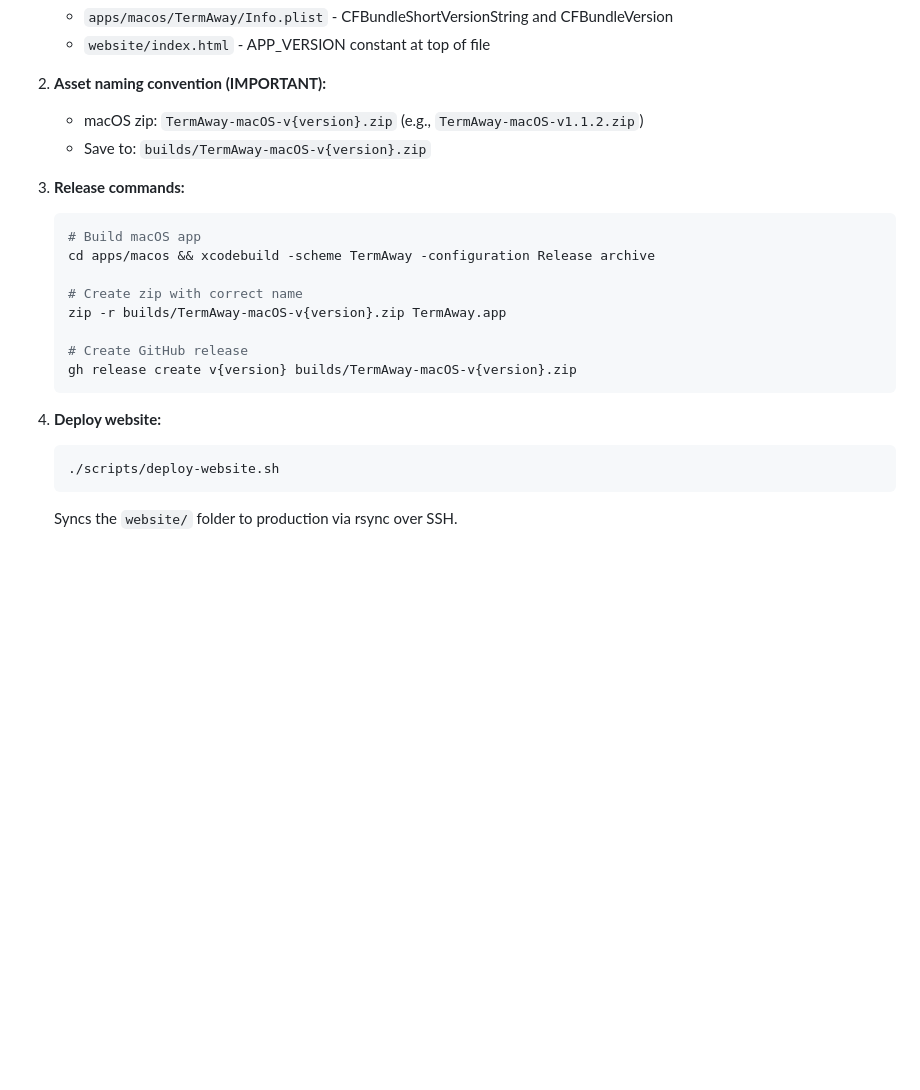
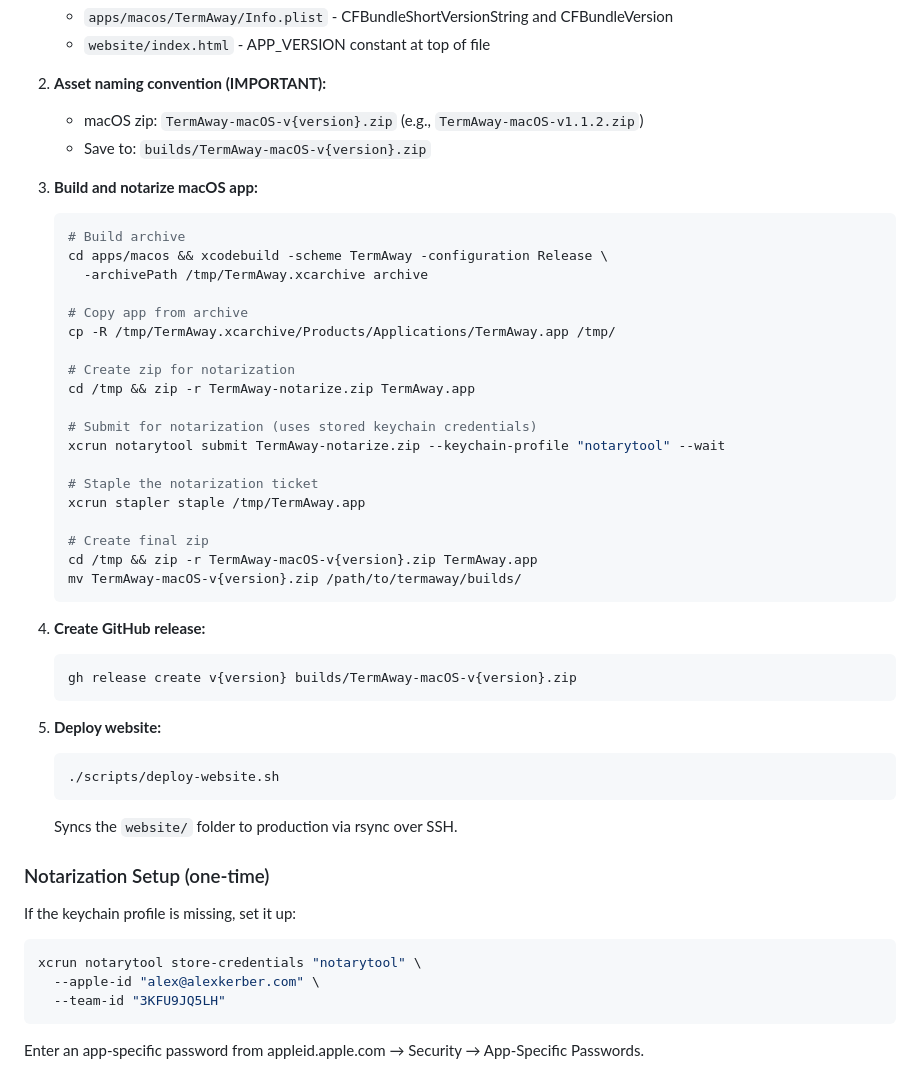
Before and after one commit to alexkerber/termaway, a Markdown page: CLAUDE.md, the part around the change. GitHub-like rendering; blank space fills up the shorter version.

Commit message:
Document notarization workflow in CLAUDE.md
Co-Authored-By: Claude Opus 4.5 <noreply@anthropic.com>

````diff
--- a/CLAUDE.md
+++ b/CLAUDE.md
@@ -130,23 +130,52 @@ When creating a new release:
    - macOS zip: `TermAway-macOS-v{version}.zip` (e.g., `TermAway-macOS-v1.1.2.zip`)
    - Save to: `builds/TermAway-macOS-v{version}.zip`
 
-3. **Release commands:**
+3. **Build and notarize macOS app:**
 
    ```bash
-   # Build macOS app
-   cd apps/macos && xcodebuild -scheme TermAway -configuration Release archive
+   # Build archive
+   cd apps/macos && xcodebuild -scheme TermAway -configuration Release \
+     -archivePath /tmp/TermAway.xcarchive archive
 
-   # Create zip with correct name
-   zip -r builds/TermAway-macOS-v{version}.zip TermAway.app
+   # Copy app from archive
+   cp -R /tmp/TermAway.xcarchive/Products/Applications/TermAway.app /tmp/
 
-   # Create GitHub release
+   # Create zip for notarization
+   cd /tmp && zip -r TermAway-notarize.zip TermAway.app
+
+   # Submit for notarization (uses stored keychain credentials)
+   xcrun notarytool submit TermAway-notarize.zip --keychain-profile "notarytool" --wait
+
+   # Staple the notarization ticket
+   xcrun stapler staple /tmp/TermAway.app
+
+   # Create final zip
+   cd /tmp && zip -r TermAway-macOS-v{version}.zip TermAway.app
+   mv TermAway-macOS-v{version}.zip /path/to/termaway/builds/
+   ```
+
+4. **Create GitHub release:**
+
+   ```bash
    gh release create v{version} builds/TermAway-macOS-v{version}.zip
    ```
 
-4. **Deploy website:**
+5. **Deploy website:**
 
    ```bash
    ./scripts/deploy-website.sh
    ```
 
    Syncs the `website/` folder to production via rsync over SSH.
+
+### Notarization Setup (one-time)
+
+If the keychain profile is missing, set it up:
+
+```bash
+xcrun notarytool store-credentials "notarytool" \
+  --apple-id "alex@alexkerber.com" \
+  --team-id "3KFU9JQ5LH"
+```
+
+Enter an app-specific password from appleid.apple.com → Security → App-Specific Passwords.
````
